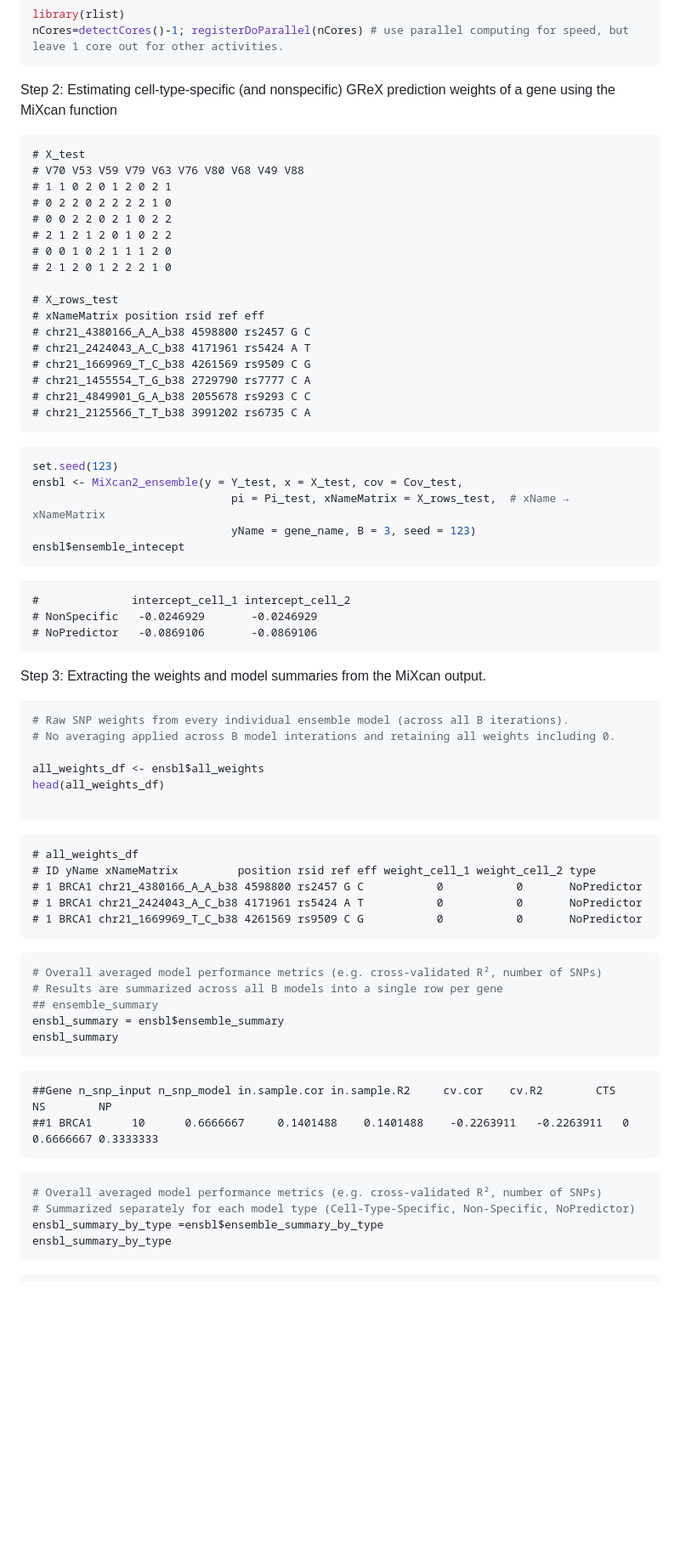
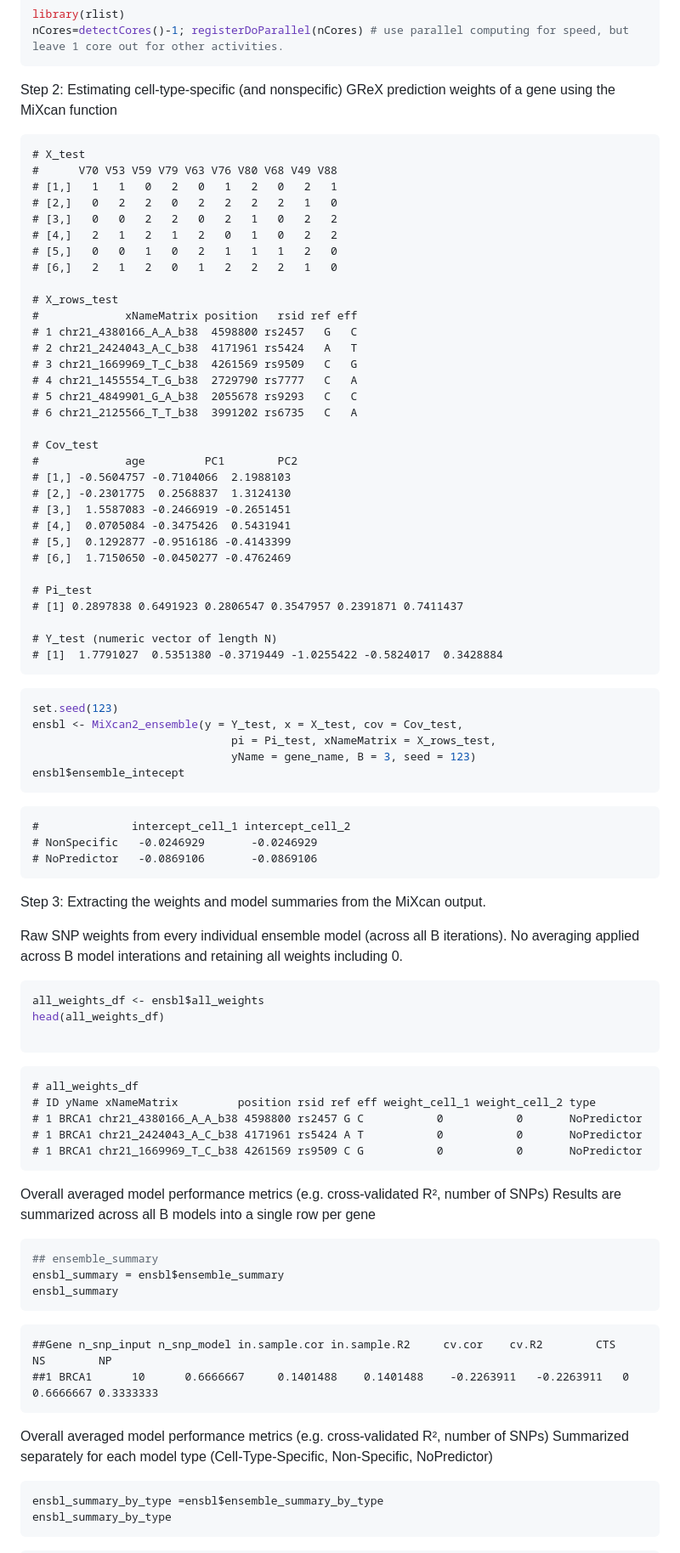
Before and after one commit to songxiaoyu/MiXcan2, a Markdown page: README.md, the part around one of its changes. Shown at 85% size. Rendered like a GitHub page; blank space fills up the shorter version.

````diff
--- a/README.md
+++ b/README.md
@@ -174,32 +174,47 @@ library(rlist)
 nCores=detectCores()-1; registerDoParallel(nCores) # use parallel computing for speed, but leave 1 core out for other activities.
 ```
 
-Step 2: Estimating cell-type-specific (and nonspecific) GReX prediction
-weights of a gene using the MiXcan function
+Step 2: Estimating cell-type-specific (and nonspecific) GReX prediction weights of a gene using the MiXcan function
+```
+# X_test
+#      V70 V53 V59 V79 V63 V76 V80 V68 V49 V88
+# [1,]   1   1   0   2   0   1   2   0   2   1
+# [2,]   0   2   2   0   2   2   2   2   1   0
+# [3,]   0   0   2   2   0   2   1   0   2   2
+# [4,]   2   1   2   1   2   0   1   0   2   2
+# [5,]   0   0   1   0   2   1   1   1   2   0
+# [6,]   2   1   2   0   1   2   2   2   1   0
 
-    # X_test
-    # V70 V53 V59 V79 V63 V76 V80 V68 V49 V88
-    # 1 1 0 2 0 1 2 0 2 1
-    # 0 2 2 0 2 2 2 2 1 0
-    # 0 0 2 2 0 2 1 0 2 2
-    # 2 1 2 1 2 0 1 0 2 2
-    # 0 0 1 0 2 1 1 1 2 0
-    # 2 1 2 0 1 2 2 2 1 0
+# X_rows_test
+#             xNameMatrix position   rsid ref eff
+# 1 chr21_4380166_A_A_b38  4598800 rs2457   G   C
+# 2 chr21_2424043_A_C_b38  4171961 rs5424   A   T
+# 3 chr21_1669969_T_C_b38  4261569 rs9509   C   G
+# 4 chr21_1455554_T_G_b38  2729790 rs7777   C   A
+# 5 chr21_4849901_G_A_b38  2055678 rs9293   C   C
+# 6 chr21_2125566_T_T_b38  3991202 rs6735   C   A
 
-    # X_rows_test
-    # xNameMatrix position rsid ref eff
-    # chr21_4380166_A_A_b38 4598800 rs2457 G C
-    # chr21_2424043_A_C_b38 4171961 rs5424 A T
-    # chr21_1669969_T_C_b38 4261569 rs9509 C G
-    # chr21_1455554_T_G_b38 2729790 rs7777 C A
-    # chr21_4849901_G_A_b38 2055678 rs9293 C C
-    # chr21_2125566_T_T_b38 3991202 rs6735 C A
+# Cov_test
+#             age         PC1        PC2
+# [1,] -0.5604757 -0.7104066  2.1988103
+# [2,] -0.2301775  0.2568837  1.3124130
+# [3,]  1.5587083 -0.2466919 -0.2651451
+# [4,]  0.0705084 -0.3475426  0.5431941
+# [5,]  0.1292877 -0.9516186 -0.4143399
+# [6,]  1.7150650 -0.0450277 -0.4762469
+
+# Pi_test
+# [1] 0.2897838 0.6491923 0.2806547 0.3547957 0.2391871 0.7411437
+
+# Y_test (numeric vector of length N)
+# [1]  1.7791027  0.5351380 -0.3719449 -1.0255422 -0.5824017  0.3428884
+```
 
 
 ``` r
 set.seed(123)
 ensbl <- MiXcan2_ensemble(y = Y_test, x = X_test, cov = Cov_test,
-                              pi = Pi_test, xNameMatrix = X_rows_test,  # xName → xNameMatrix
+                              pi = Pi_test, xNameMatrix = X_rows_test,
                               yName = gene_name, B = 3, seed = 123)
 ensbl$ensemble_intecept
 ```
@@ -208,13 +223,11 @@ ensbl$ensemble_intecept
     # NonSpecific   -0.0246929       -0.0246929
     # NoPredictor   -0.0869106       -0.0869106
 
-Step 3: Extracting the weights and model summaries from the MiXcan
-output.
+Step 3: Extracting the weights and model summaries from the MiXcan output.
 
+Raw SNP weights from every individual ensemble model (across all B iterations).
+No averaging applied across B model interations and retaining all weights including 0.
 ``` r
-# Raw SNP weights from every individual ensemble model (across all B iterations).
-# No averaging applied across B model interations and retaining all weights including 0.
-
 all_weights_df <- ensbl$all_weights
 head(all_weights_df)
 
@@ -226,9 +239,9 @@ head(all_weights_df)
     # 1 BRCA1 chr21_1669969_T_C_b38 4261569 rs9509 C G           0           0       NoPredictor
 
 
+Overall averaged model performance metrics (e.g. cross-validated R², number of SNPs)
+Results are summarized across all B models into a single row per gene
 ``` r
-# Overall averaged model performance metrics (e.g. cross-validated R², number of SNPs)
-# Results are summarized across all B models into a single row per gene
 ## ensemble_summary
 ensbl_summary = ensbl$ensemble_summary
 ensbl_summary
@@ -236,9 +249,9 @@ ensbl_summary
     ##Gene n_snp_input n_snp_model in.sample.cor in.sample.R2     cv.cor    cv.R2        CTS        NS        NP
     ##1 BRCA1      10      0.6666667     0.1401488    0.1401488    -0.2263911   -0.2263911   0       0.6666667 0.3333333
 
+Overall averaged model performance metrics (e.g. cross-validated R², number of SNPs)
+Summarized separately for each model type (Cell-Type-Specific, Non-Specific, NoPredictor)
 ``` r
-# Overall averaged model performance metrics (e.g. cross-validated R², number of SNPs)
-# Summarized separately for each model type (Cell-Type-Specific, Non-Specific, NoPredictor)
 ensbl_summary_by_type =ensbl$ensemble_summary_by_type
 ensbl_summary_by_type
 ```
````
Also changed, not shown: other parts of README.md (+2 -2 lines).
